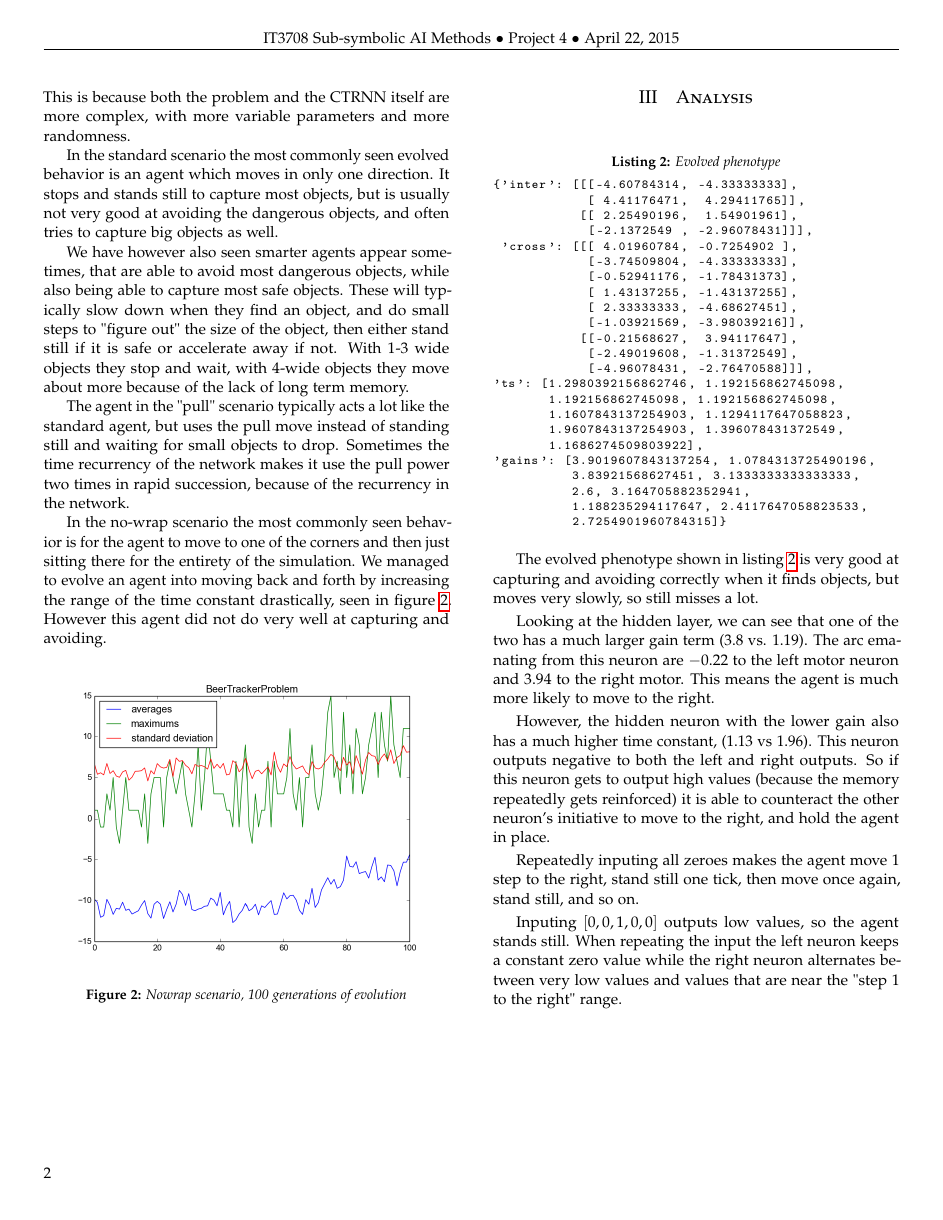
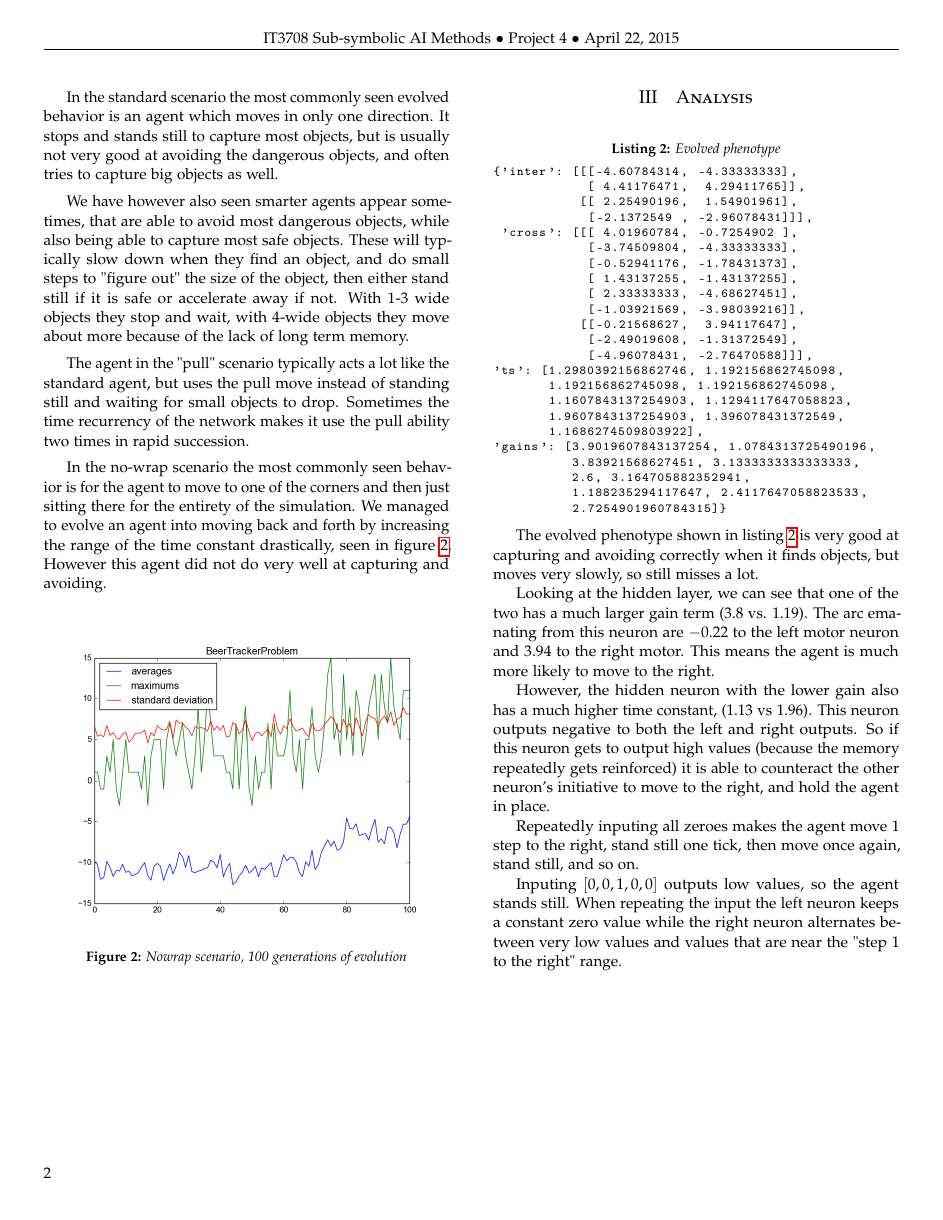
Before and after one commit to oyvindrobertsen/IT3708, a LaTeX paper (p4/report/mathiabo_oyvinrob_p4.tex): page 2 of 2. Compiled offline with pdfLaTeX.

Commit message:
computoryupyupyup

```diff
--- a/p4/report/mathiabo_oyvinrob_p4.tex
+++ b/p4/report/mathiabo_oyvinrob_p4.tex
@@ -79,7 +79,7 @@
 %	TITLE SECTION
 %----------------------------------------------------------------------------------------
 
-\title{\vspace{-15mm}\fontsize{18pt}{10pt}\selectfont\textbf{Evolving Continuous Time Recurrent Neural Networks\\for a Beer Tracker Agent - Project Report}} % Article title
+\title{\vspace{-15mm}\fontsize{18pt}{10pt}\selectfont\textbf{Evolving Continuous Time Recurrent Neural Networks}} % Article title
 
 \author{
     \large
@@ -193,7 +193,7 @@
 
     The agent in the "pull" scenario typically acts a lot like the standard agent,
     but uses the pull move instead of standing still and waiting for small objects to drop.
-    Sometimes the time recurrency of the network makes it use the pull power two times in rapid succession, because of the recurrency in the network.
+    Sometimes the time recurrency of the network makes it use the pull ability two times in rapid succession.
 
     In the no-wrap scenario the most commonly seen behavior is for the agent to move to one of the corners and then just sitting there for the entirety of the simulation.
     We managed to evolve an agent into moving back and forth by increasing the range of the time constant drastically, seen in figure \ref{nowrap}.
```
